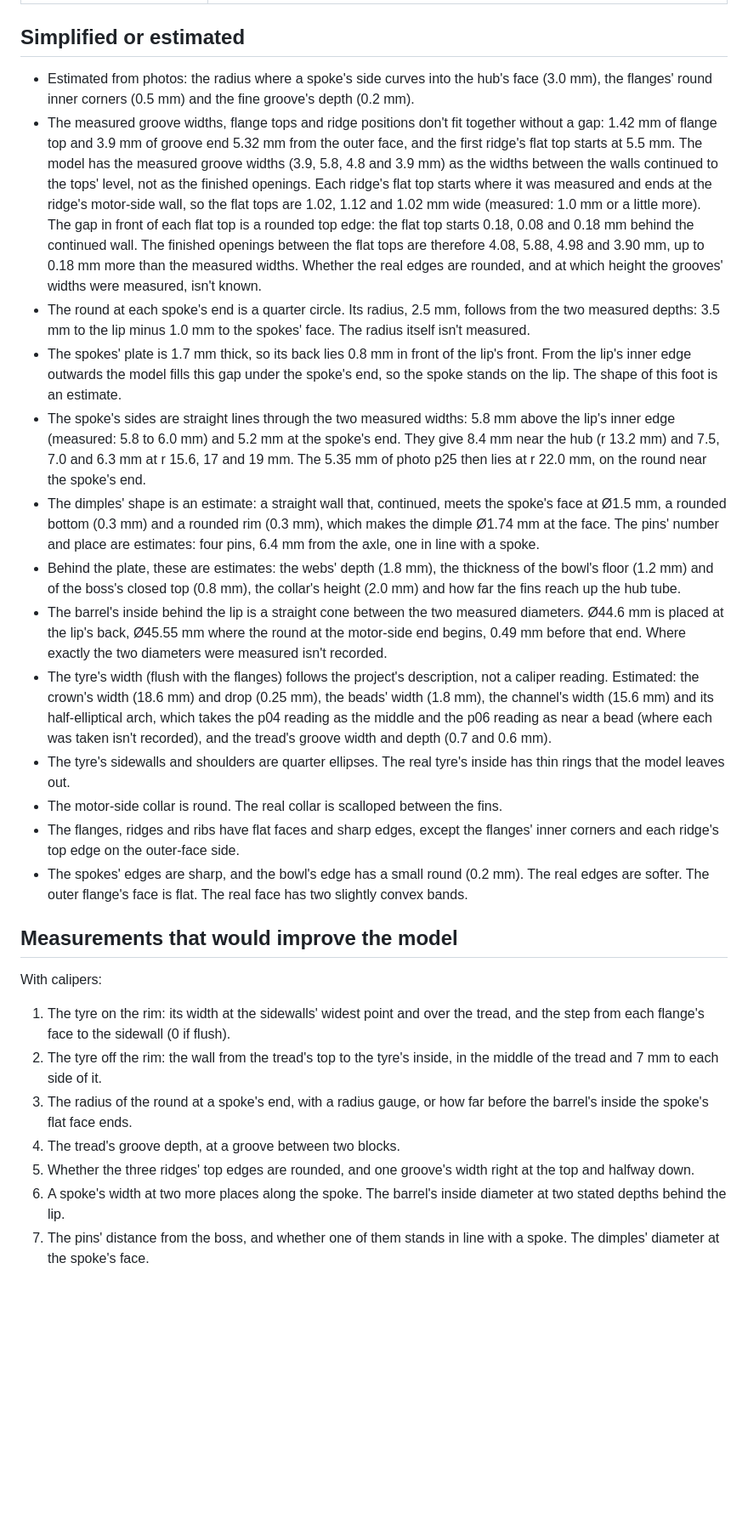
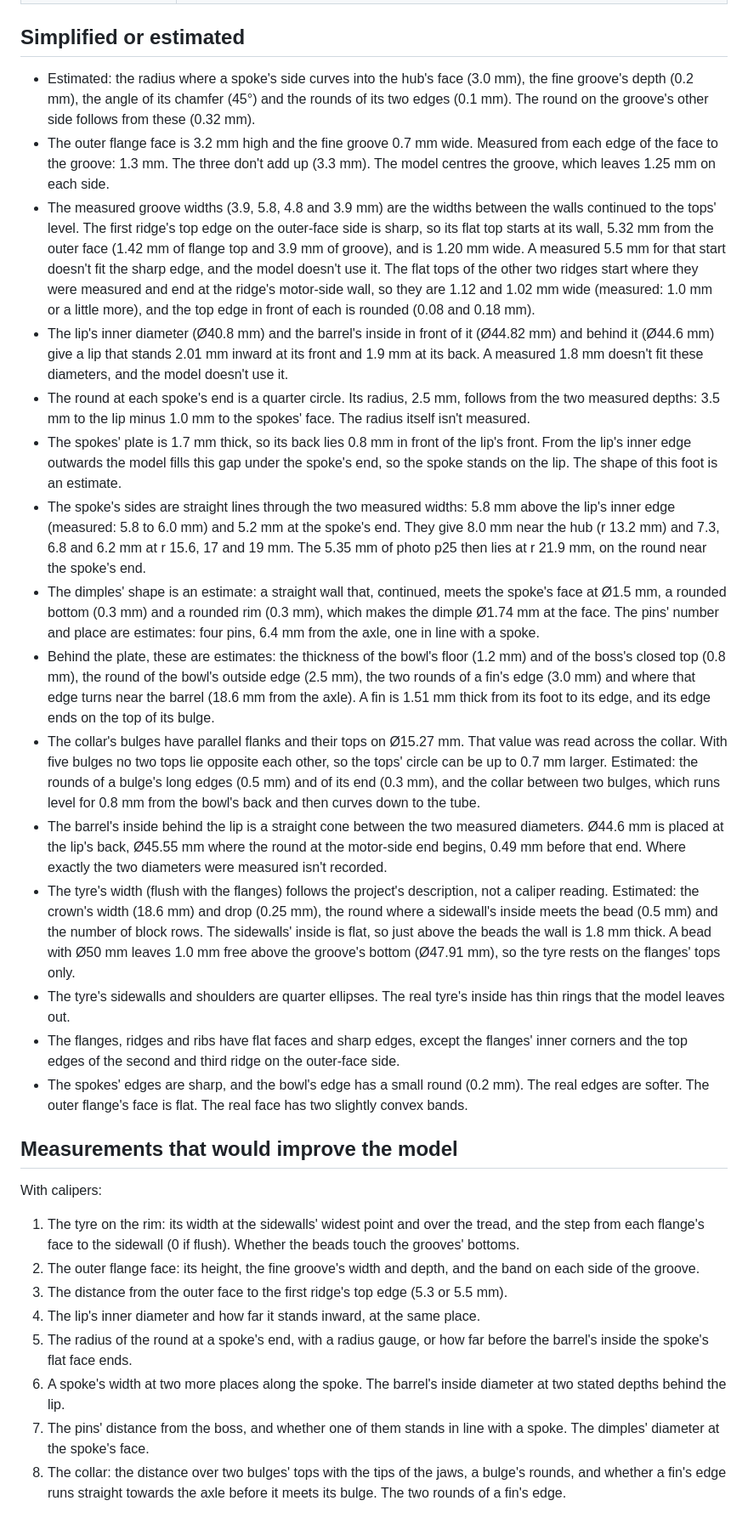
Before and after one commit to ros-mobile-robots/robot_component_models, a Markdown page: provenance/tt_motor_wheel_65mm.md, the part around one of its changes. Shown at 85% size. Rendered like a GitHub page; blank space fills up the shorter version.

```diff
--- a/provenance/tt_motor_wheel_65mm.md
+++ b/provenance/tt_motor_wheel_65mm.md
@@ -42,28 +43,31 @@ The tyre's radius is 33.3 mm. The axle lies one URDF wheel radius above `base_fo
 
 ## Simplified or estimated
 
-- Estimated from photos: the radius where a spoke's side curves into the hub's face (3.0 mm), the flanges' round inner corners (0.5 mm) and the fine groove's depth (0.2 mm).
-- The measured groove widths, flange tops and ridge positions don't fit together without a gap: 1.42 mm of flange top and 3.9 mm of groove end 5.32 mm from the outer face, and the first ridge's flat top starts at 5.5 mm. The model has the measured groove widths (3.9, 5.8, 4.8 and 3.9 mm) as the widths between the walls continued to the tops' level, not as the finished openings. Each ridge's flat top starts where it was measured and ends at the ridge's motor-side wall, so the flat tops are 1.02, 1.12 and 1.02 mm wide (measured: 1.0 mm or a little more). The gap in front of each flat top is a rounded top edge: the flat top starts 0.18, 0.08 and 0.18 mm behind the continued wall. The finished openings between the flat tops are therefore 4.08, 5.88, 4.98 and 3.90 mm, up to 0.18 mm more than the measured widths. Whether the real edges are rounded, and at which height the grooves' widths were measured, isn't known.
+- Estimated: the radius where a spoke's side curves into the hub's face (3.0 mm), the fine groove's depth (0.2 mm), the angle of its chamfer (45°) and the rounds of its two edges (0.1 mm). The round on the groove's other side follows from these (0.32 mm).
+- The outer flange face is 3.2 mm high and the fine groove 0.7 mm wide. Measured from each edge of the face to the groove: 1.3 mm. The three don't add up (3.3 mm). The model centres the groove, which leaves 1.25 mm on each side.
+- The measured groove widths (3.9, 5.8, 4.8 and 3.9 mm) are the widths between the walls continued to the tops' level. The first ridge's top edge on the outer-face side is sharp, so its flat top starts at its wall, 5.32 mm from the outer face (1.42 mm of flange top and 3.9 mm of groove), and is 1.20 mm wide. A measured 5.5 mm for that start doesn't fit the sharp edge, and the model doesn't use it. The flat tops of the other two ridges start where they were measured and end at the ridge's motor-side wall, so they are 1.12 and 1.02 mm wide (measured: 1.0 mm or a little more), and the top edge in front of each is rounded (0.08 and 0.18 mm).
+- The lip's inner diameter (Ø40.8 mm) and the barrel's inside in front of it (Ø44.82 mm) and behind it (Ø44.6 mm) give a lip that stands 2.01 mm inward at its front and 1.9 mm at its back. A measured 1.8 mm doesn't fit these diameters, and the model doesn't use it.
 - The round at each spoke's end is a quarter circle. Its radius, 2.5 mm, follows from the two measured depths: 3.5 mm to the lip minus 1.0 mm to the spokes' face. The radius itself isn't measured.
 - The spokes' plate is 1.7 mm thick, so its back lies 0.8 mm in front of the lip's front. From the lip's inner edge outwards the model fills this gap under the spoke's end, so the spoke stands on the lip. The shape of this foot is an estimate.
-- The spoke's sides are straight lines through the two measured widths: 5.8 mm above the lip's inner edge (measured: 5.8 to 6.0 mm) and 5.2 mm at the spoke's end. They give 8.4 mm near the hub (r 13.2 mm) and 7.5, 7.0 and 6.3 mm at r 15.6, 17 and 19 mm. The 5.35 mm of photo p25 then lies at r 22.0 mm, on the round near the spoke's end.
+- The spoke's sides are straight lines through the two measured widths: 5.8 mm above the lip's inner edge (measured: 5.8 to 6.0 mm) and 5.2 mm at the spoke's end. They give 8.0 mm near the hub (r 13.2 mm) and 7.3, 6.8 and 6.2 mm at r 15.6, 17 and 19 mm. The 5.35 mm of photo p25 then lies at r 21.9 mm, on the round near the spoke's end.
 - The dimples' shape is an estimate: a straight wall that, continued, meets the spoke's face at Ø1.5 mm, a rounded bottom (0.3 mm) and a rounded rim (0.3 mm), which makes the dimple Ø1.74 mm at the face. The pins' number and place are estimates: four pins, 6.4 mm from the axle, one in line with a spoke.
-- Behind the plate, these are estimates: the webs' depth (1.8 mm), the thickness of the bowl's floor (1.2 mm) and of the boss's closed top (0.8 mm), the collar's height (2.0 mm) and how far the fins reach up the hub tube.
+- Behind the plate, these are estimates: the thickness of the bowl's floor (1.2 mm) and of the boss's closed top (0.8 mm), the round of the bowl's outside edge (2.5 mm), the two rounds of a fin's edge (3.0 mm) and where that edge turns near the barrel (18.6 mm from the axle). A fin is 1.51 mm thick from its foot to its edge, and its edge ends on the top of its bulge.
+- The collar's bulges have parallel flanks and their tops on Ø15.27 mm. That value was read across the collar. With five bulges no two tops lie opposite each other, so the tops' circle can be up to 0.7 mm larger. Estimated: the rounds of a bulge's long edges (0.5 mm) and of its end (0.3 mm), and the collar between two bulges, which runs level for 0.8 mm from the bowl's back and then curves down to the tube.
 - The barrel's inside behind the lip is a straight cone between the two measured diameters. Ø44.6 mm is placed at the lip's back, Ø45.55 mm where the round at the motor-side end begins, 0.49 mm before that end. Where exactly the two diameters were measured isn't recorded.
-- The tyre's width (flush with the flanges) follows the project's description, not a caliper reading. Estimated: the crown's width (18.6 mm) and drop (0.25 mm), the beads' width (1.8 mm), the channel's width (15.6 mm) and its half-elliptical arch, which takes the p04 reading as the middle and the p06 reading as near a bead (where each was taken isn't recorded), and the tread's groove width and depth (0.7 and 0.6 mm).
+- The tyre's width (flush with the flanges) follows the project's description, not a caliper reading. Estimated: the crown's width (18.6 mm) and drop (0.25 mm), the round where a sidewall's inside meets the bead (0.5 mm) and the number of block rows. The sidewalls' inside is flat, so just above the beads the wall is 1.8 mm thick. A bead with Ø50 mm leaves 1.0 mm free above the groove's bottom (Ø47.91 mm), so the tyre rests on the flanges' tops only.
 - The tyre's sidewalls and shoulders are quarter ellipses. The real tyre's inside has thin rings that the model leaves out.
-- The motor-side collar is round. The real collar is scalloped between the fins.
-- The flanges, ridges and ribs have flat faces and sharp edges, except the flanges' inner corners and each ridge's top edge on the outer-face side.
+- The flanges, ridges and ribs have flat faces and sharp edges, except the flanges' inner corners and the top edges of the second and third ridge on the outer-face side.
 - The spokes' edges are sharp, and the bowl's edge has a small round (0.2 mm). The real edges are softer. The outer flange's face is flat. The real face has two slightly convex bands.
 
 ## Measurements that would improve the model
 
 With calipers:
 
-1. The tyre on the rim: its width at the sidewalls' widest point and over the tread, and the step from each flange's face to the sidewall (0 if flush).
-2. The tyre off the rim: the wall from the tread's top to the tyre's inside, in the middle of the tread and 7 mm to each side of it.
-3. The radius of the round at a spoke's end, with a radius gauge, or how far before the barrel's inside the spoke's flat face ends.
-4. The tread's groove depth, at a groove between two blocks.
-5. Whether the three ridges' top edges are rounded, and one groove's width right at the top and halfway down.
+1. The tyre on the rim: its width at the sidewalls' widest point and over the tread, and the step from each flange's face to the sidewall (0 if flush). Whether the beads touch the grooves' bottoms.
+2. The outer flange face: its height, the fine groove's width and depth, and the band on each side of the groove.
+3. The distance from the outer face to the first ridge's top edge (5.3 or 5.5 mm).
+4. The lip's inner diameter and how far it stands inward, at the same place.
+5. The radius of the round at a spoke's end, with a radius gauge, or how far before the barrel's inside the spoke's flat face ends.
 6. A spoke's width at two more places along the spoke. The barrel's inside diameter at two stated depths behind the lip.
 7. The pins' distance from the boss, and whether one of them stands in line with a spoke. The dimples' diameter at the spoke's face.
+8. The collar: the distance over two bulges' tops with the tips of the jaws, a bulge's rounds, and whether a fin's edge runs straight towards the axle before it meets its bulge. The two rounds of a fin's edge.
```
Also changed, not shown: other parts of provenance/tt_motor_wheel_65mm.md (+11 -10 lines), README.md (+1 -1 lines), docs/images/all_parts.png, docs/images/tt_motor_wheel_65mm.png.
